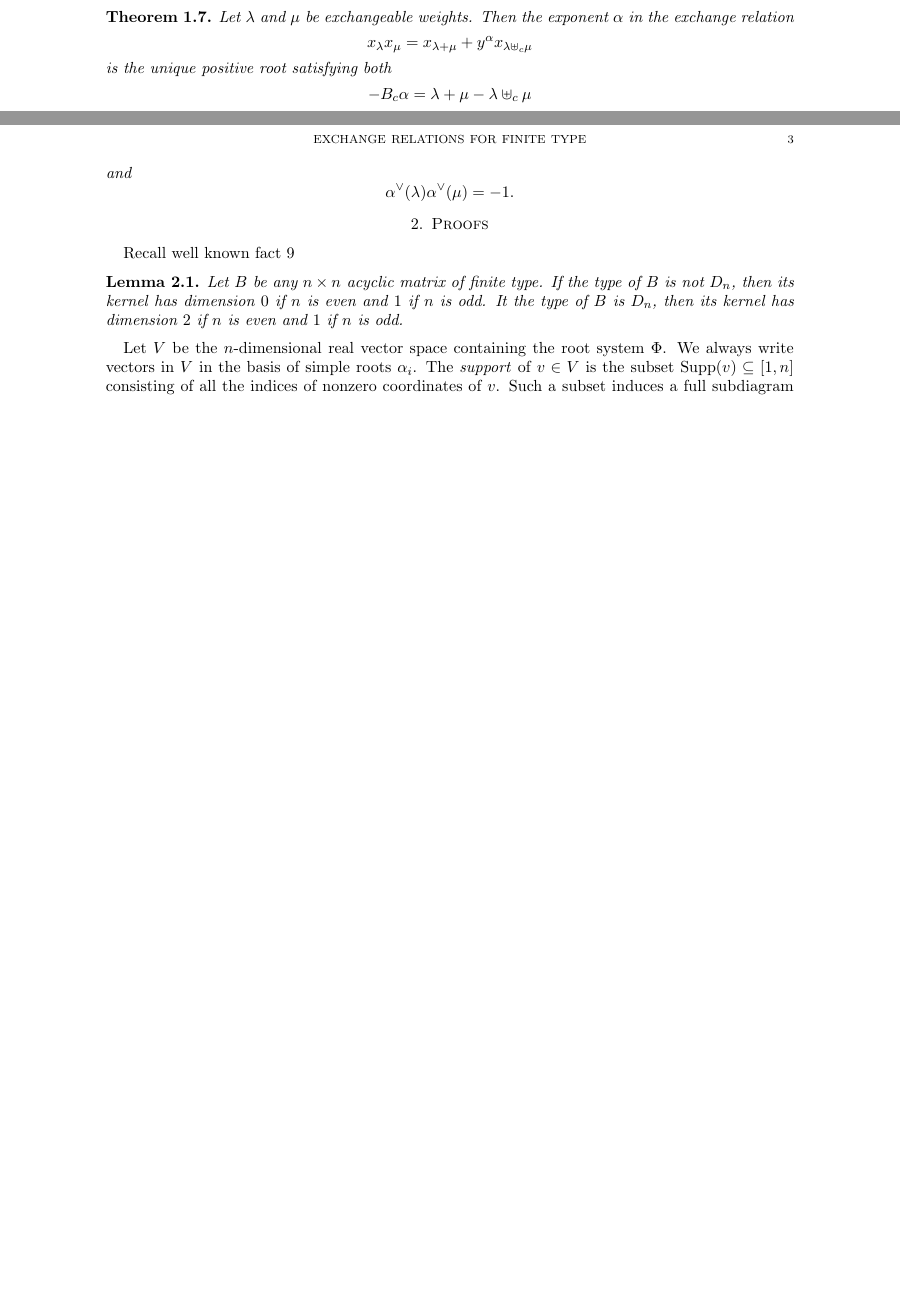
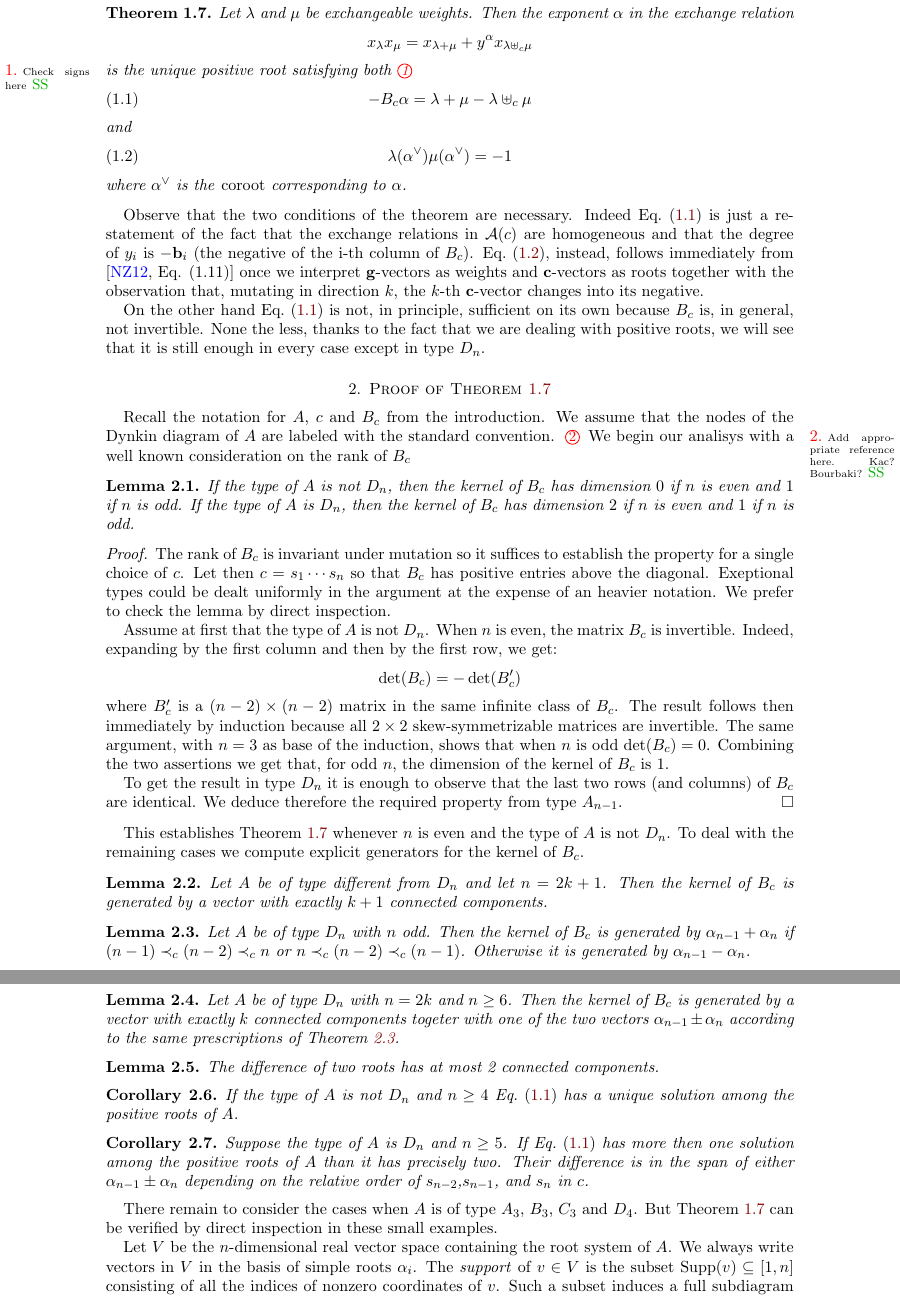
Before and after one commit to Etn40ff/finite-exchage_relations, a LaTeX paper (fixexrel.tex): two parts of pages 2 and 3 of 3 before the commit and two parts of pages 3 and 4 of 4 after it, joined at a grey line, cut so that both start at the same text, the shorter picture padded with empty space. Compiled offline with pdfLaTeX.

Commit message:
Added few lemmas without proof

```diff
--- a/fixexrel.tex
+++ b/fixexrel.tex
@@ -14,6 +14,7 @@
 \newcommand{\ZZ}{\mathbb{Z}}
 \newcommand{\bg}{\mathbf{g}}
 \newcommand{\bc}{\mathbf{c}}
+\newcommand{\bb}{\mathbf{b}}
 
 % ambients and numbering
 \newtheorem{theorem}{Theorem}[section]
@@ -178,28 +182,97 @@ We give an explicit description of all the exchange relations for finitie type c
       x_\lambda x_\mu = x_{\lambda+\mu} + y^\alpha x_{\lambda\uplus_c\mu}
     \]
     is the unique positive root satisfying both
+    \saySS{Check signs here}
+    \begin{equation}
+      \label{eq:system}
+      -B_c\alpha = \lambda+\mu-\lambda\uplus_c\mu
+    \end{equation}
+    and
+    \begin{equation}
+      \label{eq:dual}
+      \lambda(\alpha^\vee) \mu(\alpha^\vee) = -1
+    \end{equation}
+    where $\alpha^\vee$ is the \emph{coroot} corresponding to $\alpha$.
+  \end{theorem}
+  Observe that the two conditions of the theorem are necessary.
+  Indeed \cref{eq:system} is just a restatement of the fact that the exchange relations in $\cA(c)$ are homogeneous and that the degree of $y_i$ is $-\bb_i$ (the negative of the i-th column of $B_c$).
+  \cref{eq:dual}, instead, follows immediately from \cite[Eq. (1.11)]{NZ11} once we interpret $\bg$-vectors as weights and $\bc$-vectors as roots together with the observation that, mutating in direction $k$, the $k$-th $\bc$-vector changes into its negative.
+
+  On the other hand \cref{eq:system} is not, in principle, sufficient on its own because $B_c$ is, in general, not invertible.
+  None the less, thanks to the fact that we are dealing with positive roots, we will see that it is still enough in every case except in type $D_n$.
+
+
+\section{Proof of \cref{thm:main}}
+  Recall the notation for $A$, $c$ and $B_c$ from the introduction.
+  We assume that the nodes of the Dynkin diagram of $A$ are labeled with the standard convention.
+  \saySS{Add appropriate reference here. Kac? Bourbaki?}
+  We begin our analisys with a well known consideration on the rank of $B_c$
+
+  \begin{lemma}
+    If the type of $A$ is not $D_n$, then the kernel of $B_c$ has dimension $0$ if $n$ is even and $1$ if $n$ is odd.
+    If the type of $A$ is $D_n$, then the kernel of $B_c$ has dimension $2$ if $n$ is even and $1$ if $n$ is odd.
+  \end{lemma}
+  \begin{proof}
+    The rank of $B_c$ is invariant under mutation so it suffices to establish the property for a single choice of $c$.
+    Let then $c=s_1\cdots s_n$ so that $B_c$ has positive entries above the diagonal.
+    Exeptional types could be dealt uniformly in the argument at the expense of an heavier notation.
+    We prefer to check the lemma by direct inspection.
+
+    Assume at first that the type of $A$ is not $D_n$.
+    When $n$ is even, the matrix $B_c$ is invertible.
+    Indeed, expanding by the first column and then by the first row, we get:
     \[
-      -B_c\alpha = \lambda+\mu-\lambda\uplus_c\mu
+      \det(B_c)=-\det(B_c')
     \]
-    and
-    \[
-      \alpha^\vee(\lambda) \alpha^\vee(\mu) = -1.
-    \]
-  \end{theorem}
+    where $B_c'$ is a $(n-2)\times(n-2)$ matrix in the same infinite class of $B_c$.
+    The result follows then immediately by induction because all $2\times2$ skew-symmetrizable matrices are invertible.
+    The same argument, with $n=3$ as base of the induction, shows that when $n$ is odd $\det(B_c)=0$.
+    Combining the two assertions we get that, for odd $n$, the dimension of the kernel of $B_c$ is $1$.
 
-  \section{Proofs}
+    To get the result in type $D_n$ it is enough to observe that the last two rows (and columns) of $B_c$ are identical.
+    We deduce therefore the required property from type $A_{n-1}$.
+  \end{proof}
+  This establishes \cref{thm:main} whenever $n$ is even and the type of $A$ is not $D_n$.
+  To deal with the remaining cases we compute explicit generators for the kernel of $B_c$.
 
-  Recall well known fact
-  9\begin{lemma}
-    Let $B$ be any $n\times n$ acyclic matrix of finite type.
-    If the type of $B$ is not $D_n$, then its kernel has dimension $0$ if $n$ is even and $1$ if $n$ is odd.
-    It the type of $B$ is $D_n$, then its kernel has dimension $2$ if $n$ is even and $1$ if $n$ is odd.
+  \begin{lemma}
+    Let $A$ be of type different from $D_n$ and let $n=2k+1$.
+    Then the kernel of $B_c$ is generated by a vector with exactly $k+1$ connected components.
   \end{lemma}
 
-  Let $V$ be the $n$-dimensional real vector space containing the root system $\Phi$.
+  \begin{lemma}
+    \label{lem:ker_Dn_even}
+    Let $A$ be of type $D_n$ with $n$ odd.
+    Then the kernel of $B_c$ is generated by $\alpha_{n-1}+\alpha_n$ if $(n-1) \prec_c (n-2) \prec_c n$ or $n \prec_c (n-2) \prec_c (n-1)$.
+    Otherwise it is generated by $\alpha_{n-1}-\alpha_n$.
+  \end{lemma}
+
+  \begin{lemma}
+    Let $A$ be of type $D_n$ with $n=2k$ and $n\geq 6$.
+    Then the kernel of $B_c$ is generated by a vector with exactly $k$ connected components togeter with one of the two vectors $\alpha_{n-1}\pm\alpha_n$ according to the same prescriptions of \cref{lem:ker_Dn_even}.
+  \end{lemma}
+
+  \begin{lemma}
+    The difference of two roots has at most 2 connected components.
+  \end{lemma}
+
+  \begin{corollary}
+    If the type of $A$ is not $D_n$ and $n\geq 4$ \cref{eq:system} has a unique solution among the positive roots of $A$.
+  \end{corollary}
+
+  \begin{corollary}
+    Suppose the type of $A$ is $D_n$ and $n\geq 5$.
+    If \cref{eq:system} has more then one solution among the positive roots of $A$ than it has precisely two.
+    Their difference is in the span of either $\alpha_{n-1}\pm\alpha_n$ depending on the relative order of $s_{n-2}$,$s_{n-1}$, and $s_n$ in $c$.
+  \end{corollary}
+
+  There remain to consider the cases when $A$ is of type $A_3$, $B_3$, $C_3$ and $D_4$.
+  But \cref{thm:main} can be verified by direct inspection in these small examples.
+
+  Let $V$ be the $n$-dimensional real vector space containing the root system of $A$.
   We always write vectors in $V$ in the basis of simple roots $\alpha_i$.
   The \emph{support} of $v\in V$ is the subset $\Supp(v)\subseteq [1,n]$ consisting of all the indices of nonzero coordinates of $v$.
-  Such a subset induces a full subdiagram of the Dynkin diagram of $\Phi$; when we talk about the \emph{connected components} of $\Supp(v)$ we refer to the connected components of this subdiagram.
+  Such a subset induces a full subdiagram of the Dynkin diagram of $A$; when we talk about the \emph{connected components} of $\Supp(v)$ we refer to the connected components of this subdiagram.
 
 % bibliography
 \bibliographystyle{amsalpha}
```
Also changed, not shown: fixexrel.tex (9 more changed lines).
